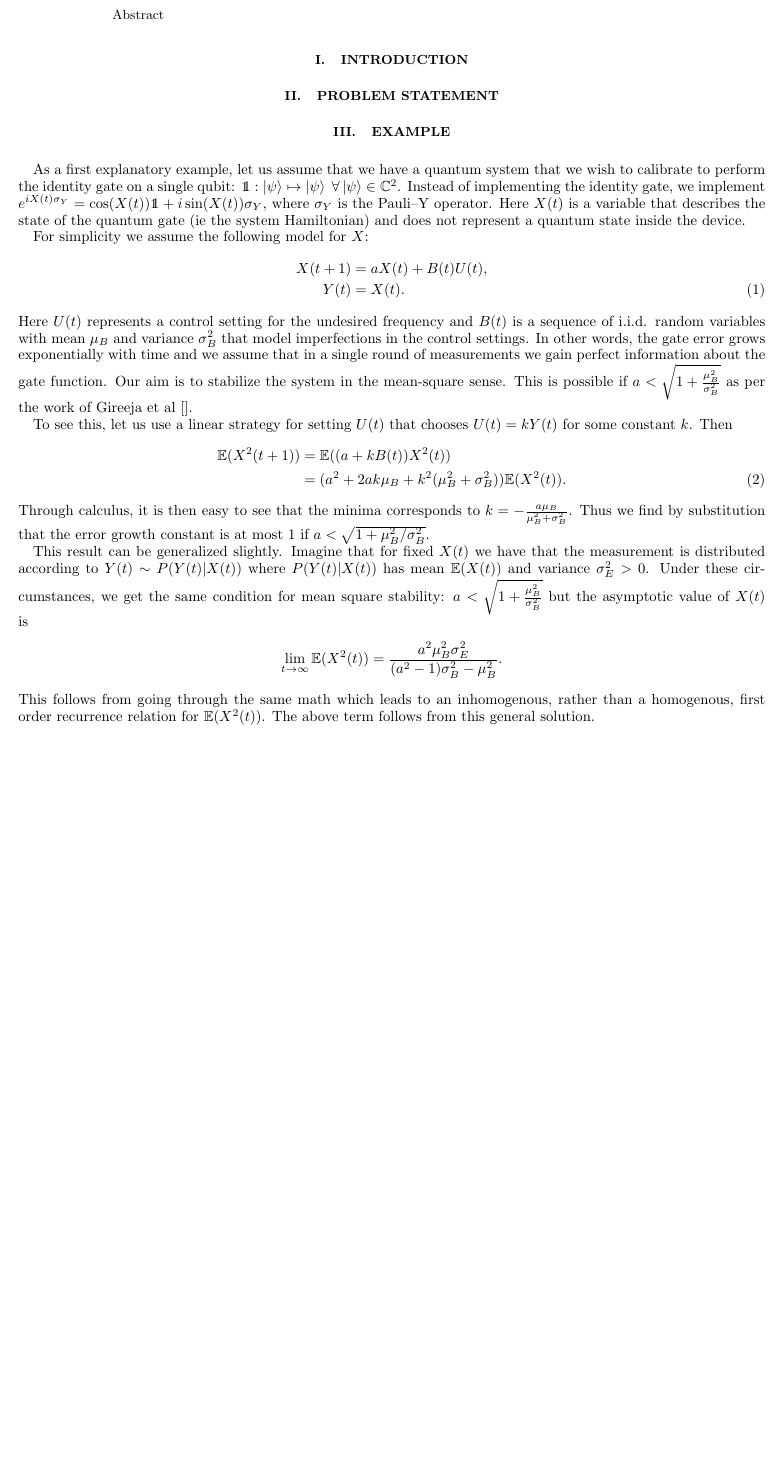
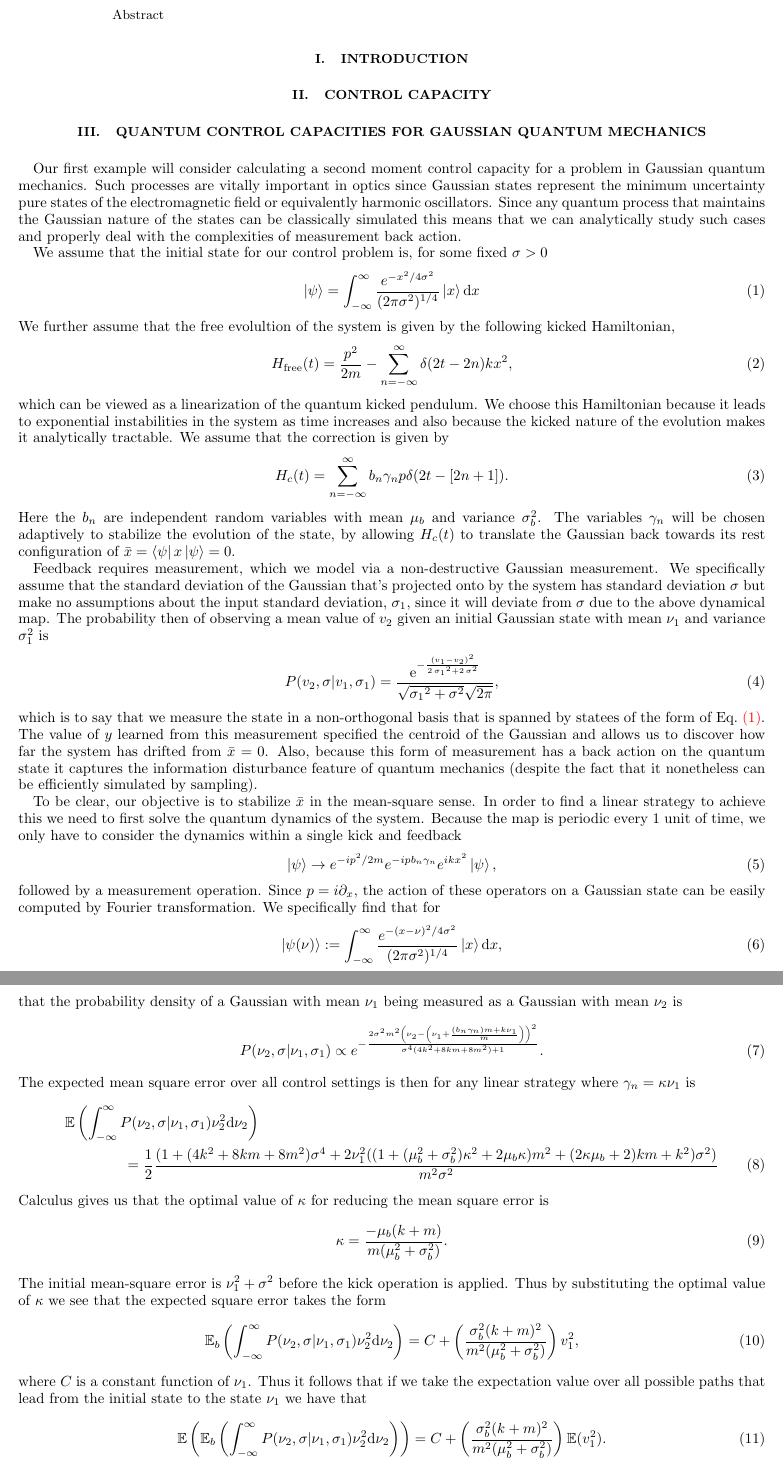
Before and after one commit to nathanwiebe2000/Control, a LaTeX paper (control.tex): part of the page before the commit and two parts of pages 1 and 2 of 2 after it, the two joined at a grey line, cut so that both start at the same text, the shorter picture padded with empty space. Compiled offline with pdfLaTeX.

Commit message:
Added much text

```diff
--- a/control.tex
+++ b/control.tex
@@ -32,6 +32,7 @@
 \def\bra#1{\mathinner{\langle{#1}|}}
 \def\ket#1{\mathinner{|{#1}\rangle}}
 \newcommand{\braket}[2]{\langle #1|#2\rangle}
+\newcommand{\ketbra}[2]{|#1\rangle\!\langle#2|}
 \newcommand{\proj}[1]{\ket{#1}\!\!\bra{#1}}
 
 \newcommand\R{{\mathrm {I\!R}}}
@@ -86,21 +87,72 @@ Abstract
 \end{abstract}
 \maketitle
 \section{Introduction}
-\section{Problem Statement}
-\section{Example}
-As a first explanatory example, let us assume that we have a quantum system that we wish to calibrate to perform the identity gate on a single qubit: $\openone : \ket{\psi} \mapsto \ket{\psi}~\forall \ket{\psi}\in \mathbb{C}^2$.  Instead of implementing the identity gate, we implement $e^{i X(t) \sigma_Y} = \cos(X(t)) \openone + i\sin(X(t)) \sigma_Y$, where $\sigma_Y$ is the Pauli--Y operator.  Here $X(t)$ is a variable that describes the state of the quantum gate (ie the system Hamiltonian) and does not represent a quantum state inside the device.
+\section{Control capacity}
 
-For simplicity we assume the following model for $X$:
+\section{Quantum Control Capacities for Gaussian Quantum Mechanics}
+Our first example will consider calculating a second moment control capacity for a problem in Gaussian quantum mechanics.
+Such processes are vitally important in optics since Gaussian states represent the minimum uncertainty pure states
+of the electromagnetic field or equivalently harmonic oscillators.  Since any quantum process that maintains the Gaussian
+nature of the states can be classically simulated this means that we can analytically study such cases and properly deal
+with the complexities of measurement back action.
+
+We assume that the initial state for our control problem is, for some fixed $\sigma>0$
+\begin{equation}
+\ket{\psi} = \int_{-\infty}^\infty \frac{e^{-x^2/4\sigma^2}}{(2\pi \sigma^2)^{1/4}}\ket{x}\mathrm{d}x\label{eq:psi0}
+\end{equation}
+We further assume that the free evolultion of the system is given by the following kicked Hamiltonian,
+\begin{equation}
+H_{\rm free}(t) = \frac{p^2}{2m} - \sum_{n=-\infty}^\infty \delta(2t-2n) k x^2,
+\end{equation}
+which can be viewed as a linearization of the quantum kicked pendulum.  We choose this Hamiltonian because it leads to exponential instabilities
+in the system as time increases and also because the kicked nature of the evolution makes it analytically tractable.
+We assume that the correction is given by
+\begin{equation}
+H_{c}(t) = \sum_{n=-\infty}^\infty b_n \gamma_n p\delta(2t-[2n+1]).
+\end{equation}
+Here the $b_n$ are independent random variables with mean $\mu_b$ and variance $\sigma_b^2$.  The variables $\gamma_n$ will be chosen adaptively to stabilize the evolution of the state, by allowing $H_c(t)$ to translate the Gaussian back towards its rest configuration of $\bar{x} = \bra{\psi} x \ket{\psi}=0$.
+
+Feedback requires measurement, which we model via a non-destructive Gaussian measurement.  We specifically assume that the standard deviation of the Gaussian that's projected onto by the system has standard deviation $\sigma$ but make no assumptions about the input standard deviation, $\sigma_1$, since it will deviate from $\sigma$ due to the above dynamical map.
+The probability then of observing a mean value of $v_2$ given an initial Gaussian state with mean $\nu_1$ and variance $\sigma_1^2$ is
+\begin{equation}
+P(v_2,\sigma|v_1,\sigma_1) = \frac {{\rm e}^{-{\frac { \left( v_1-v_2 \right) ^{2}}{2\,{{
+\sigma_1}}^{2}+2\,{{\sigma}}^{2}}}}}{\sqrt {{{\sigma_1}}^{2}+{{\sigma}}^{2}}
+\sqrt {2\pi}}
+,
+\end{equation}
+which is to say that we measure the state in a non-orthogonal basis that is spanned by statees of the form of~\eq{psi0}.  The value of $y$ learned from this measurement specified
+the centroid of the Gaussian and allows us to discover how far the system has drifted from $\bar{x}=0$.  Also, because this form of measurement has a back action on the quantum state it captures the information disturbance feature of quantum mechanics (despite the fact that it nonetheless can be efficiently simulated by sampling).
+
+To be clear, our objective is to stabilize $\bar{x}$ in the mean-square sense.  In order to find a linear strategy to achieve this we need to first solve the quantum dynamics of the system.
+Because the map is periodic every $1$ unit of time, we only have to consider the dynamics within a single kick and feedback
+\begin{equation}
+\ket{\psi} \rightarrow e^{-i p^2/2m}e^{-ipb_n \gamma_n} e^{i kx^2}\ket{\psi},
+\end{equation}
+followed by a measurement operation.  Since $p= i\partial_x$, the action of these operators on a Gaussian state can be easily computed by Fourier transformation.  We specifically find that for
+\begin{equation}
+\ket{\psi(\nu)}:=\int_{-\infty}^\infty \frac{e^{-(x-\nu)^2/4\sigma^2}}{(2\pi \sigma^2)^{1/4}}\ket{x}\mathrm{d}x,
+\end{equation}
+that the probability density of a Gaussian with mean $\nu_1$ being measured as a Gaussian with mean $\nu_2$ is
+\begin{equation}
+P(\nu_2,\sigma|\nu_1,\sigma_1) \propto e^{-\frac{2\sigma^2 m^2 \left(\nu_2 -\left (\nu_1 + \frac{(b_n\gamma_n)m + k\nu_1}{m}\right)\right)^2}{\sigma^4(4k^2+8km+8m^2)+1}}.
+\end{equation}
+The expected mean square error over all control settings is then for any linear strategy where $\gamma_n = \kappa \nu_1$ is
 \begin{align}
-X(t+1) &= a X(t) + B(t) U(t),\nonumber\\
-Y(t)&=X(t).
+&\mathbb{E}\left(\int_{-\infty}^\infty P(\nu_2,\sigma|\nu_1,\sigma_1) \nu_2^2\mathrm{d}\nu_2\right) \nonumber\\
+&\qquad\qquad= \frac{1}{2}\frac{(1+(4k^2+8km+8m^2)\sigma^4+2\nu_1^2((1+(\mu_b^2+\sigma_b^2)\kappa^2+2\mu_b\kappa)m^2+(2\kappa\mu_b+2)km+k^2)\sigma^2)}{m^2\sigma^2}\label{eq:mse}
 \end{align}
-Here $U(t)$ represents a control setting for the undesired frequency and $B(t)$ is a sequence of i.i.d. random variables with mean $\mu_B$ and variance $\sigma_B^2$ that model imperfections in the control settings.
-In other words, the gate error grows exponentially with time and we assume that in a single round of measurements we gain perfect information about the gate function.  Our aim is to stabilize the system in the mean-square sense.  This is possible if $a < \sqrt{1+ \frac{\mu_B^2}{\sigma_B^2}}$ as per the work of Gireeja et al~\cite{}.
+Calculus gives us that the optimal value of $\kappa$ for reducing the mean square error is
+\begin{equation}
+\kappa = \frac{-\mu_b(k+m)}{m(\mu_b^2 +\sigma_b^2)}.
+\end{equation}
+The initial mean-square error is $\nu_1^2 +\sigma^2$ before the kick operation is applied.  Thus by substituting the optimal value of $\kappa$ we see that the expected square error takes the form
+\begin{equation}
+\mathbb{E}_{b}\left(\int_{-\infty}^\infty P(\nu_2,\sigma|\nu_1,\sigma_1) \nu_2^2\mathrm{d}\nu_2\right) = C + \left(\frac{\sigma_b^2(k+m)^2}{m^2(\mu_b^2+\sigma_b^2)}\right)v_1^2,
+\end{equation}
+where $C$ is a constant function of $\nu_1$.
+Thus it follows that if we take the expectation value over all possible paths that lead from the initial state to the state $\nu_1$ we have that
+\begin{equation}
+\mathbb{E} \left(\mathbb{E}_{b}\left(\int_{-\infty}^\infty P(\nu_2,\sigma|\nu_1,\sigma_1) \nu_2^2\mathrm{d}\nu_2\right)\right) = C + \left(\frac{\sigma_b^2(k+m)^2}{m^2(\mu_b^2+\sigma_b^2)}\right)\mathbb{E}(v_1^2).
+\end{equation}
+Thus we are stable under repeated applications of this map if $\sigma_b < \frac{m\mu_b}{\sqrt{k^2 +2km}}$.  This value makes sense because as $k/m\rightarrow \infty$ we need to take $\sigma_b \rightarrow 0$ in order to control the system.  Furthermore, we also find that if $\mu_b=0$ we cannot control the system either because we cannot be sure that we will get the direction of the correction shifts of the Gaussian correct.
 
-To see this, let us use a linear strategy for setting $U(t)$ that chooses $U(t) =k Y(t)$ for some constant $k$.  Then
-\begin{align}
-\mathbb{E}(X^2(t+1)) &= \mathbb{E}((a+kB(t))X^2(t))\nonumber\\
-&=(a^2+2ak\mu_B + k^2(\mu_B^2+\sigma_B^2))\mathbb{E}(X^2(t)).
-\end{align}
-Through calculus, it is then easy to see that the minima corresponds to $k = - \frac{a\mu_B}{\mu_B^2+\sigma_B^2}$.  Thus we find by substitution that the error growth constant is at most $1$ if $a < \sqrt{1+\mu_B^2/\sigma_B^2}$.
@@ -107,7 +164,2 @@ Through calculus, it is then easy to see that the minima corresponds to $k = - \
 
-This result can be generalized slightly.  Imagine that for fixed $X(t)$ we have that the measurement is distributed according to $Y(t)\sim P(Y(t)|X(t))$ where $P(Y(t)|X(t))$ has mean $\mathbb{E}(X(t))$ and variance $\sigma_E^2>0$.  Under these circumstances, we get the same condition for mean square stability: $a < \sqrt{1+ \frac{\mu_B^2}{\sigma_B^2}}$ but the asymptotic value of $X(t)$ is
-$$
-\lim_{t\rightarrow \infty} \mathbb{E}(X^2(t))=\frac{a^2 \mu_B^2 \sigma_E^2}{(a^2-1)\sigma_B^2 - \mu_B^2}.
-$$
-This follows from going through the same math which leads to an inhomogenous, rather than a homogenous, first order recurrence relation for $\mathbb{E}(X^2(t))$.  The above term follows from this general solution.
 \end{document}
```
Also changed, not shown: control.tex (5 more changed lines).
